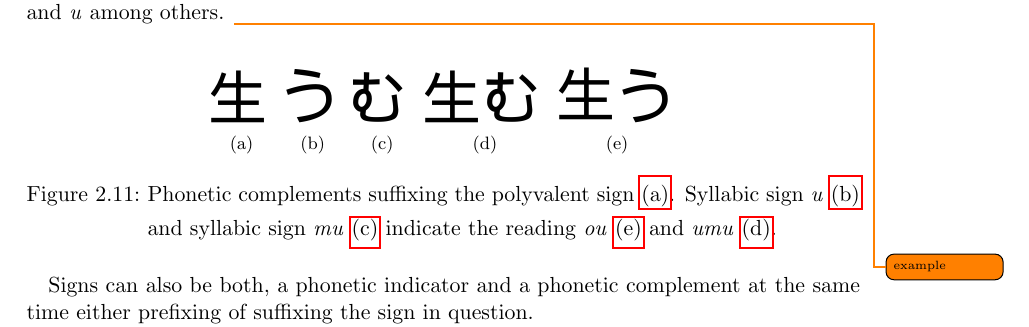
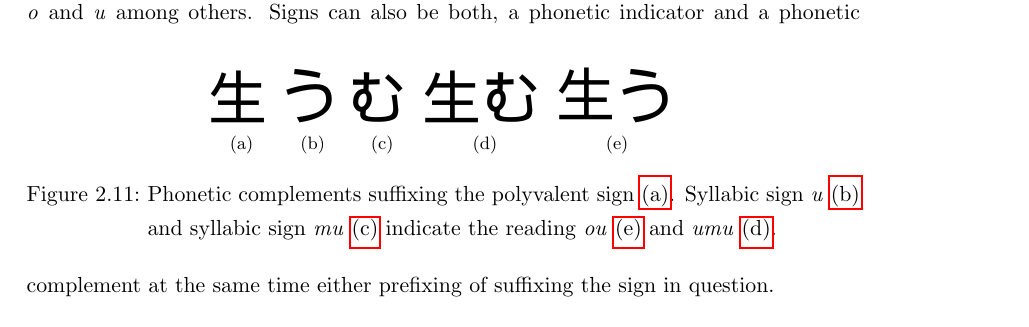
Before and after one commit to yax-lakam-tuun/maya-decipherment, a LaTeX thesis (main.tex, which reads terminology/terminology.tex): part of page 23 of 29, cut so that both start at the same text. Compiled offline with pdfLaTeX.

Commit message:
[29] working on phonetic indicators and complements

```diff
--- a/terminology/terminology.tex
+++ b/terminology/terminology.tex
@@ -739,8 +739,6 @@ It can stand for \japanese{sei}, \japanese{o} and \japanese{u} among others.
             \japanese{umu} \subref{fig:terminology-japanese-umu}.}
 \end{figure}
 % LTeX: enabled=true
-\todo{example}
-
 Signs can also be both, a phonetic indicator and a phonetic complement at the same time either
 prefixing of suffixing the sign in question.
 
```
